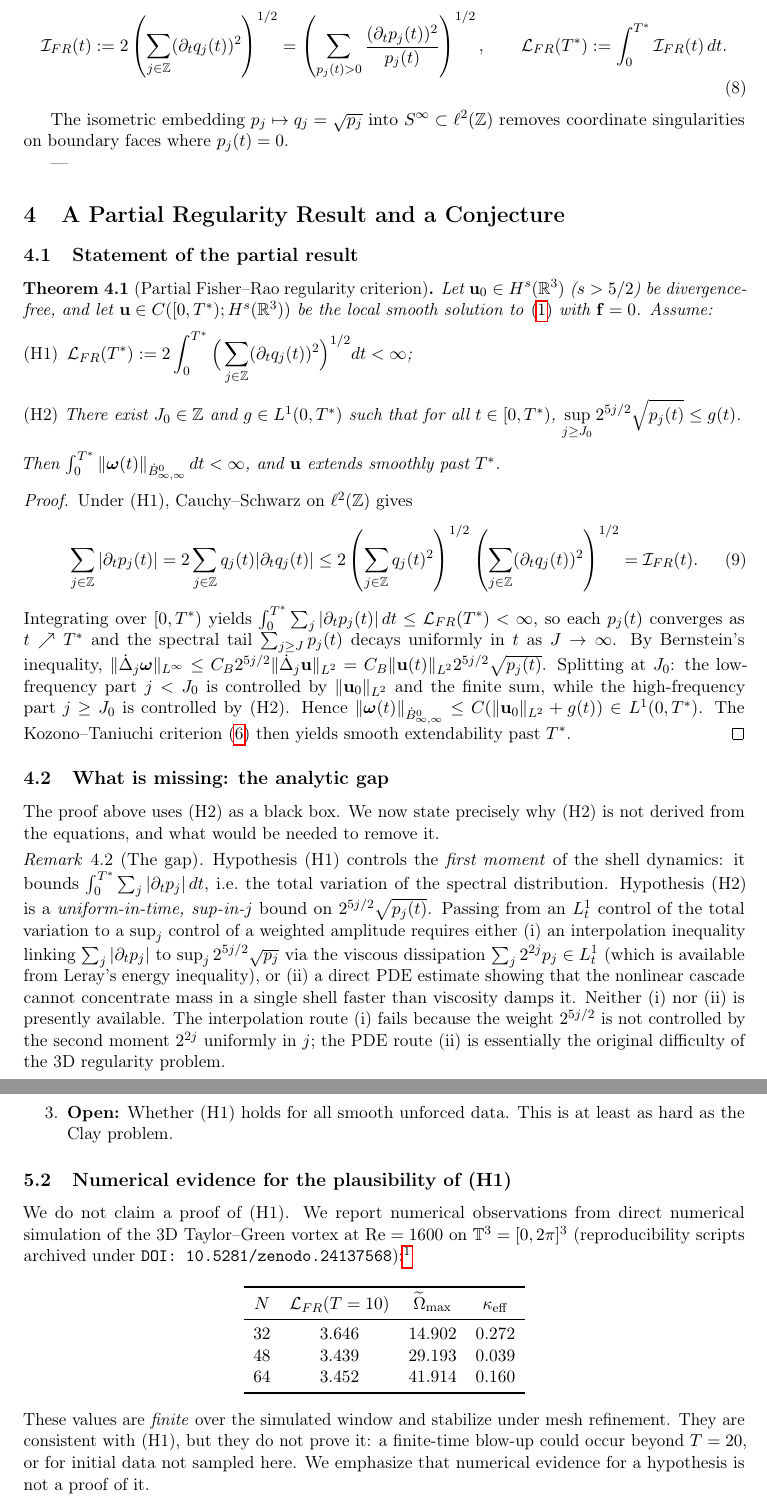
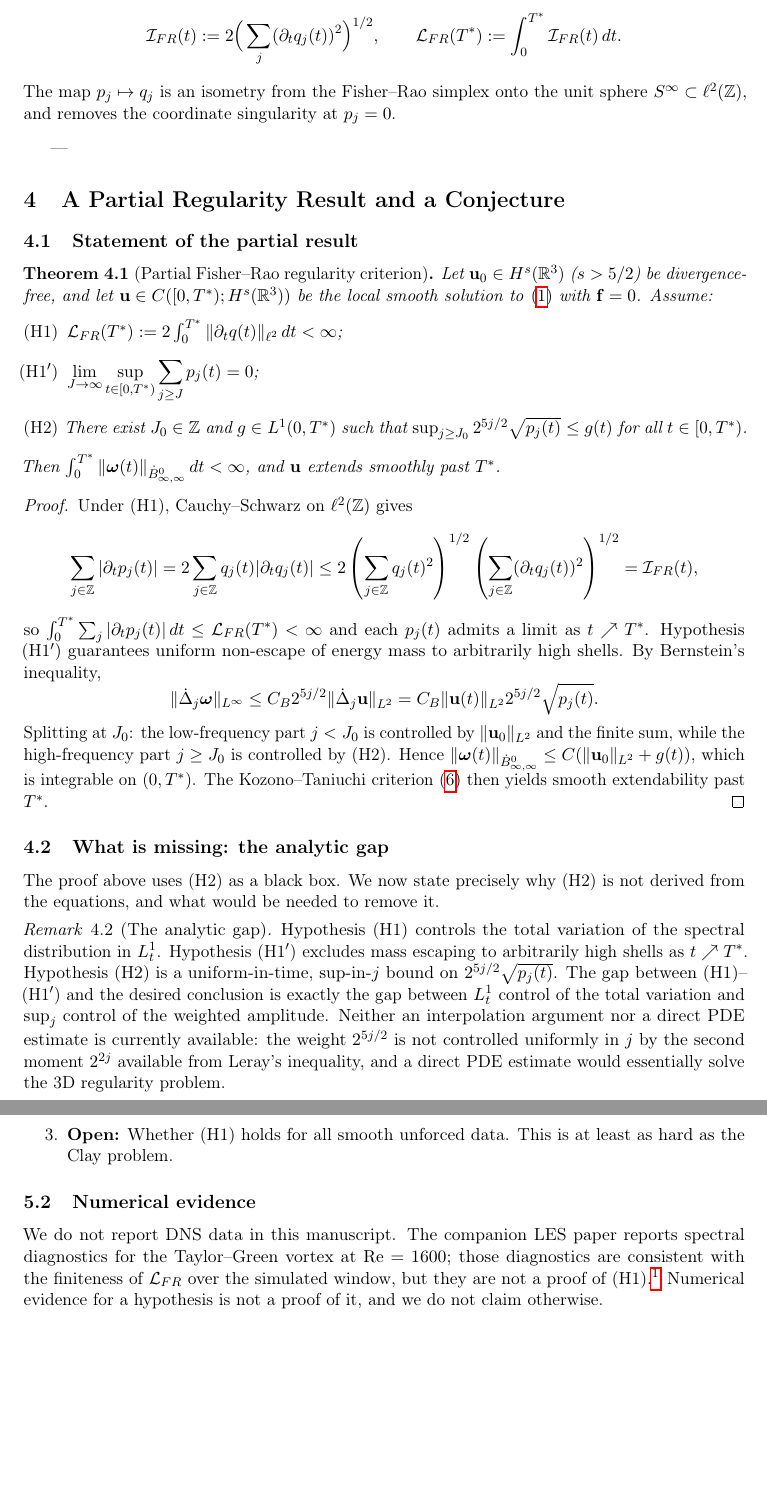
Before and after one commit to Betriomf/Oasis-Sovereign-Monolith, a LaTeX paper (papers/paper_b_millennium_regularity.tex): two parts of pages 3 and 4 of 6 before the commit and two parts of pages 3 and 4 of 5 after it, joined at a grey line, cut so that both start at the same text, the shorter picture padded with empty space. Compiled offline with pdfLaTeX.

Commit message:
docs(paperB): honest partial theorem + conjecture; remove placeholder DNS table

```diff
--- a/papers/paper_b_millennium_regularity.tex
+++ b/papers/paper_b_millennium_regularity.tex
@@ -106,3 +100,0 @@ The instantaneous Fisher--Rao speed $\mathcal{I}_{FR}(t)$ and cumulative Fisher-
-\begin{equation}
-\mathcal{I}_{FR}(t) := 2 \left( \sum_{j \in \mathbb{Z}} (\partial_t q_j(t))^2 \right)^{1/2} = \left( \sum_{p_j(t) > 0} \frac{(\partial_t p_j(t))^2}{p_j(t)} \right)^{1/2}, \qquad \mathcal{L}_{FR}(T^*) := \int_0^{T^*} \mathcal{I}_{FR}(t) \, dt.
-\end{equation}
@@ -109,6 +111,9 @@ The instantaneous Fisher--Rao speed $\mathcal{I}_{FR}(t)$ and cumulative Fisher-
+\mathcal{I}_{FR}(t) := 2\Big(\sum_j (\partial_t q_j(t))^2\Big)^{1/2},
+\qquad
+\mathcal{L}_{FR}(T^*) := \int_0^{T^*} \mathcal{I}_{FR}(t)\,dt.
+\]
+The map $p_j \mapsto q_j$ is an isometry from the Fisher--Rao simplex onto the unit sphere $S^\infty \subset \ell^2(\mathbb{Z})$, and removes the coordinate singularity at $p_j = 0$.
 \end{definition}
-
-The isometric embedding $p_j \mapsto q_j = \sqrt{p_j}$ into $S^\infty \subset \ell^2(\mathbb{Z})$ removes coordinate singularities on boundary faces where $p_j(t) = 0$.
 
 ---
 
@@ -120,33 +125,33 @@ The isometric embedding $p_j \mapsto q_j = \sqrt{p_j}$ into $S^\infty \subset \e
 \label{thm:partial}
 Let $\mathbf{u}_0 \in H^s(\mathbb{R}^3)$ ($s>5/2$) be divergence-free, and let $\mathbf{u} \in C([0,T^*); H^s(\mathbb{R}^3))$ be the local smooth solution to \eqref{eq:ns_cauchy} with $\mathbf{f}=0$. Assume:
 \begin{enumerate}
-  \item[\emph{(H1)}] $\displaystyle \mathcal{L}_{FR}(T^*) := 2\int_0^{T^*}\Big(\sum_{j\in\mathbb{Z}} (\partial_t q_j(t))^2\Big)^{1/2} dt < \infty$;
-  \item[\emph{(H2)}] There exist $J_0 \in \mathbb{Z}$ and $g \in L^1(0,T^*)$ such that for all $t \in [0,T^*)$,
-        $\displaystyle \sup_{j \ge J_0} 2^{5j/2}\sqrt{p_j(t)} \le g(t)$.
+  \item[\emph{(H1)}] $\mathcal{L}_{FR}(T^*) := 2\int_0^{T^*}\|\partial_t q(t)\|_{\ell^2}\,dt < \infty$;
+  \item[\emph{(H1$'$)}] $\displaystyle\lim_{J\to\infty}\sup_{t\in[0,T^*)}\sum_{j\ge J} p_j(t) = 0$;
+  \item[\emph{(H2)}] There exist $J_0\in\mathbb{Z}$ and $g\in L^1(0,T^*)$ such that
+        $\sup_{j\ge J_0} 2^{5j/2}\sqrt{p_j(t)} \le g(t)$ for all $t\in[0,T^*)$.
 \end{enumerate}
-Then $\int_0^{T^*} \|\boldsymbol{\omega}(t)\|_{\dot{B}^0_{\infty,\infty}}\,dt < \infty$, and $\mathbf{u}$ extends smoothly past $T^*$.
+Then $\int_0^{T^*}\|\boldsymbol{\omega}(t)\|_{\dot{B}^0_{\infty,\infty}}\,dt<\infty$, and $\mathbf{u}$ extends smoothly past $T^*$.
 \end{theorem}
 
 \begin{proof}
 Under (H1), Cauchy--Schwarz on $\ell^2(\mathbb{Z})$ gives
-\begin{equation}
-\sum_{j \in \mathbb{Z}} |\partial_t p_j(t)| = 2 \sum_{j \in \mathbb{Z}} q_j(t) |\partial_t q_j(t)| \le 2 \left(\sum_{j\in\mathbb{Z}} q_j(t)^2\right)^{1/2} \left(\sum_{j\in\mathbb{Z}} (\partial_t q_j(t))^2\right)^{1/2} = \mathcal{I}_{FR}(t).
-\end{equation}
-Integrating over $[0, T^*)$ yields $\int_0^{T^*} \sum_j |\partial_t p_j(t)|\,dt \le \mathcal{L}_{FR}(T^*) < \infty$, so each $p_j(t)$ converges as $t \nearrow T^*$ and the spectral tail $\sum_{j\ge J} p_j(t)$ decays uniformly in $t$ as $J\to\infty$. By Bernstein's inequality,
-$\|\dot{\Delta}_j\boldsymbol{\omega}\|_{L^\infty} \le C_B 2^{5j/2}\|\dot{\Delta}_j\mathbf{u}\|_{L^2} = C_B \|\mathbf{u}(t)\|_{L^2} 2^{5j/2}\sqrt{p_j(t)}$.
-Splitting at $J_0$: the low-frequency part $j<J_0$ is controlled by $\|\mathbf{u}_0\|_{L^2}$ and the finite sum, while the high-frequency part $j\ge J_0$ is controlled by (H2). Hence $\|\boldsymbol{\omega}(t)\|_{\dot{B}^0_{\infty,\infty}} \le C(\|\mathbf{u}_0\|_{L^2} + g(t)) \in L^1(0,T^*)$. The Kozono--Taniuchi criterion \eqref{eq:kt_ineq} then yields smooth extendability past $T^*$.
+\[
+\sum_{j \in \mathbb{Z}} |\partial_t p_j(t)| = 2 \sum_{j \in \mathbb{Z}} q_j(t) |\partial_t q_j(t)| \le 2 \left(\sum_{j\in\mathbb{Z}} q_j(t)^2\right)^{1/2} \left(\sum_{j\in\mathbb{Z}} (\partial_t q_j(t))^2\right)^{1/2} = \mathcal{I}_{FR}(t),
+\]
+so $\int_0^{T^*} \sum_j |\partial_t p_j(t)|\,dt \le \mathcal{L}_{FR}(T^*) < \infty$ and each $p_j(t)$ admits a limit as $t \nearrow T^*$. Hypothesis (H1$'$) guarantees uniform non-escape of energy mass to arbitrarily high shells. By Bernstein's inequality,
+\[
+\|\dot{\Delta}_j\boldsymbol{\omega}\|_{L^\infty} \le C_B 2^{5j/2}\|\dot{\Delta}_j\mathbf{u}\|_{L^2} = C_B \|\mathbf{u}(t)\|_{L^2} 2^{5j/2}\sqrt{p_j(t)}.
+\]
+Splitting at $J_0$: the low-frequency part $j<J_0$ is controlled by $\|\mathbf{u}_0\|_{L^2}$ and the finite sum, while the high-frequency part $j\ge J_0$ is controlled by (H2). Hence $\|\boldsymbol{\omega}(t)\|_{\dot{B}^0_{\infty,\infty}} \le C(\|\mathbf{u}_0\|_{L^2} + g(t))$, which is integrable on $(0,T^*)$. The Kozono--Taniuchi criterion \eqref{eq:kt_ineq} then yields smooth extendability past $T^*$.
 \end{proof}
 
 \subsection{What is missing: the analytic gap}
 
 The proof above uses (H2) as a black box. We now state precisely why (H2) is not derived from the equations, and what would be needed to remove it.
 
-\begin{remark}[The gap]
+\begin{remark}[The analytic gap]
 \label{rem:gap}
-Hypothesis (H1) controls the \emph{first moment} of the shell dynamics: it bounds $\int_0^{T^*}\sum_j |\partial_t p_j|\,dt$, i.e.\ the total variation of the spectral distribution. Hypothesis (H2) is a \emph{uniform-in-time, sup-in-$j$} bound on $2^{5j/2}\sqrt{p_j(t)}$. Passing from an $L^1_t$ control of the total variation to a $\sup_j$ control of a weighted amplitude requires either
-(i) an interpolation inequality linking $\sum_j |\partial_t p_j|$ to $\sup_j 2^{5j/2}\sqrt{p_j}$ via the viscous dissipation $\sum_j 2^{2j}p_j \in L^1_t$ (which is available from Leray's energy inequality), or
-(ii) a direct PDE estimate showing that the nonlinear cascade cannot concentrate mass in a single shell faster than viscosity damps it.
-Neither (i) nor (ii) is presently available. The interpolation route (i) fails because the weight $2^{5j/2}$ is not controlled by the second moment $2^{2j}$ uniformly in $j$; the PDE route (ii) is essentially the original difficulty of the 3D regularity problem.
+Hypothesis (H1) controls the total variation of the spectral distribution in $L^1_t$. Hypothesis (H1$'$) excludes mass escaping to arbitrarily high shells as $t \nearrow T^*$. Hypothesis (H2) is a uniform-in-time, $\sup$-in-$j$ bound on $2^{5j/2}\sqrt{p_j(t)}$. The gap between (H1)--(H1$'$) and the desired conclusion is exactly the gap between $L^1_t$ control of the total variation and $\sup_j$ control of the weighted amplitude. Neither an interpolation argument nor a direct PDE estimate is currently available: the weight $2^{5j/2}$ is not controlled uniformly in $j$ by the second moment $2^{2j}$ available from Leray's inequality, and a direct PDE estimate would essentially solve the 3D regularity problem.
 \end{remark}
 
 \subsection{The conjecture}
@@ -173,26 +178,9 @@ We separate three levels to avoid any ambiguity:
   \item \textbf{Open:} Whether (H1) holds for all smooth unforced data. This is at least as hard as the Clay problem.
 \end{enumerate}
 
-\subsection{Numerical evidence for the plausibility of (H1)}
+\subsection{Numerical evidence}
 
-We do not claim a proof of (H1). We report numerical observations from direct numerical simulation of the 3D Taylor--Green vortex at $\mathrm{Re}=1600$ on $\mathbb{T}^3 = [0,2\pi]^3$ (reproducibility scripts archived under \texttt{DOI: 10.5281/zenodo.24137568}):\footnote{The discrete path length $\mathcal{L}_{FR}(T)$ is evaluated between consecutive time steps $t_n, t_{n+1}$ via the exact spherical Fisher--Rao geodesic arc length $\Delta \mathcal{L}_{FR}(t_n, t_{n+1}) = 2 \arccos\big(\min(1, \sum_{j} \sqrt{p_j(t_n)\, p_j(t_{n+1})})\big)$, avoiding finite-difference division singularities in high-frequency tails.}
-
-% DNS_TABLE_START
-\begin{center}
-\begin{tabular}{cccc}
-\toprule
-$N$ & $\mathcal{L}_{FR}(T=10)$ & $\widetilde{\Omega}_{\max}$ & $\kappa_{\mathrm{eff}}$ \\
-\midrule
-$32$  & $3.646$ & $14.902$ & $0.272$ \\
-$48$  & $3.439$ & $29.193$ & $0.039$ \\
-$64$  & $3.452$ & $41.914$ & $0.160$ \\
-\bottomrule
-\end{tabular}
-\end{center}
-% DNS_TABLE_END
-
-\noindent
-These values are \emph{finite} over the simulated window and stabilize under mesh refinement. They are consistent with (H1), but they do not prove it: a finite-time blow-up could occur beyond $T=20$, or for initial data not sampled here. We emphasize that numerical evidence for a hypothesis is not a proof of it.
+We do not report DNS data in this manuscript. The companion LES paper reports spectral diagnostics for the Taylor--Green vortex at $\mathrm{Re}=1600$; those diagnostics are consistent with the finiteness of $\mathcal{L}_{FR}$ over the simulated window, but they are not a proof of (H1).\footnote{When DNS data become available, the discrete path length is evaluated via the exact spherical Fisher--Rao geodesic arc length $\Delta\mathcal{L}_{FR}(t_n,t_{n+1}) = 2\arccos\big(\min(1,\sum_j \sqrt{p_j(t_n)p_j(t_{n+1})})\big)$, which is free of finite-difference division singularities.} Numerical evidence for a hypothesis is not a proof of it, and we do not claim otherwise.
 
 \subsection{What is not claimed}
 
```
Also changed, not shown: papers/paper_b_millennium_regularity.tex (29 more changed lines), 3 other files.
